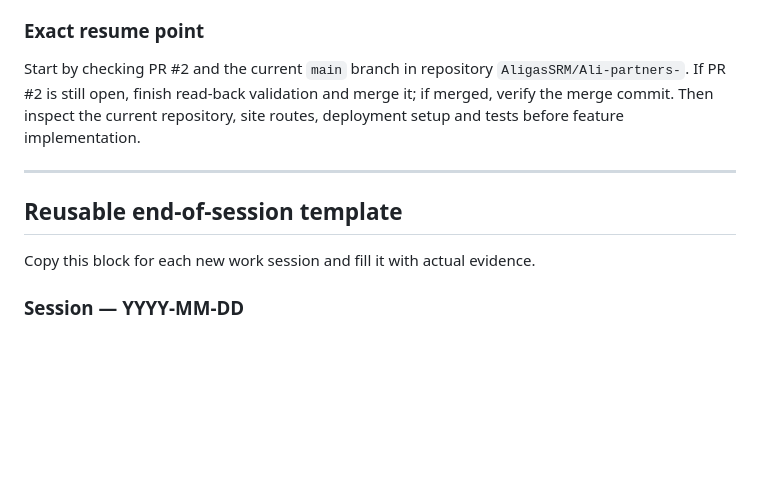
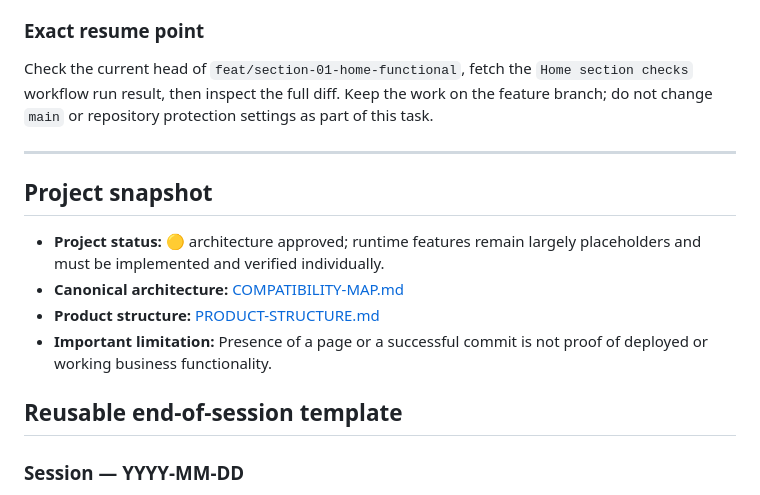
Before and after one commit to AligasSRM/Ali-partners-, a Markdown page: PROJECT-NOTES.md, the part around one of its changes. Rendered like a GitHub page; blank space fills up the shorter version.

```diff
--- a/PROJECT-NOTES.md
+++ b/PROJECT-NOTES.md
@@ -54,13 +43,16 @@ At the end of every session, update this file. Keep dated session records; add a
 
 ### Exact resume point
-
-Start by checking PR #2 and the current `main` branch in repository `AligasSRM/Ali-partners-`. If PR #2 is still open, finish read-back validation and merge it; if merged, verify the merge commit. Then inspect the current repository, site routes, deployment setup and tests before feature implementation.
+Check the current head of `feat/section-01-home-functional`, fetch the `Home section checks` workflow run result, then inspect the full diff. Keep the work on the feature branch; do not change `main` or repository protection settings as part of this task.
 
 ---
 
+## Project snapshot
+- **Project status:** 🟡 architecture approved; runtime features remain largely placeholders and must be implemented and verified individually.
+- **Canonical architecture:** [COMPATIBILITY-MAP.md](COMPATIBILITY-MAP.md)
+- **Product structure:** [PRODUCT-STRUCTURE.md](PRODUCT-STRUCTURE.md)
+- **Important limitation:** Presence of a page or a successful commit is not proof of deployed or working business functionality.
+
 ## Reusable end-of-session template
-
-Copy this block for each new work session and fill it with actual evidence.
 
 ### Session — YYYY-MM-DD
 
```
Also changed, not shown: other parts of PROJECT-NOTES.md (+30 -41 lines).
